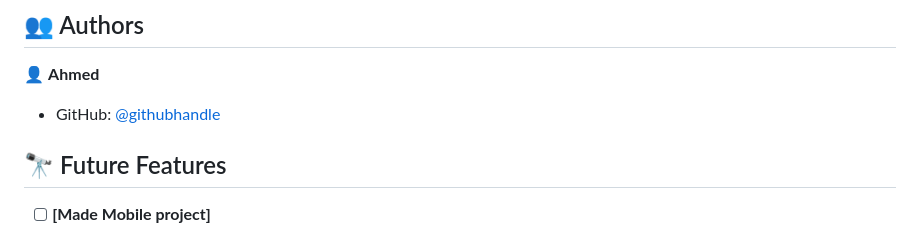
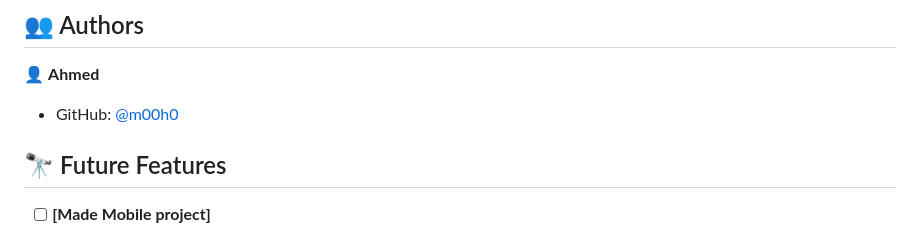
Before and after one commit to m00h0/Microverse-Capstone-1, a Markdown page: README.md, the part around the change. Rendered like a GitHub page.

Commit message:
Update author link

```diff
--- a/README.md
+++ b/README.md
@@ -113,7 +113,7 @@ npm install --save-dev stylelint@13.x stylelint-scss@3.x stylelint-config-standa
 
 👤 **Ahmed**
 
-- GitHub: [@githubhandle](https://github.com/newtonah0)
+- GitHub: [@m00h0](https://github.com/m00h0)
 
 ## 🔭 Future Features <a name="future-features"></a>
 
```
